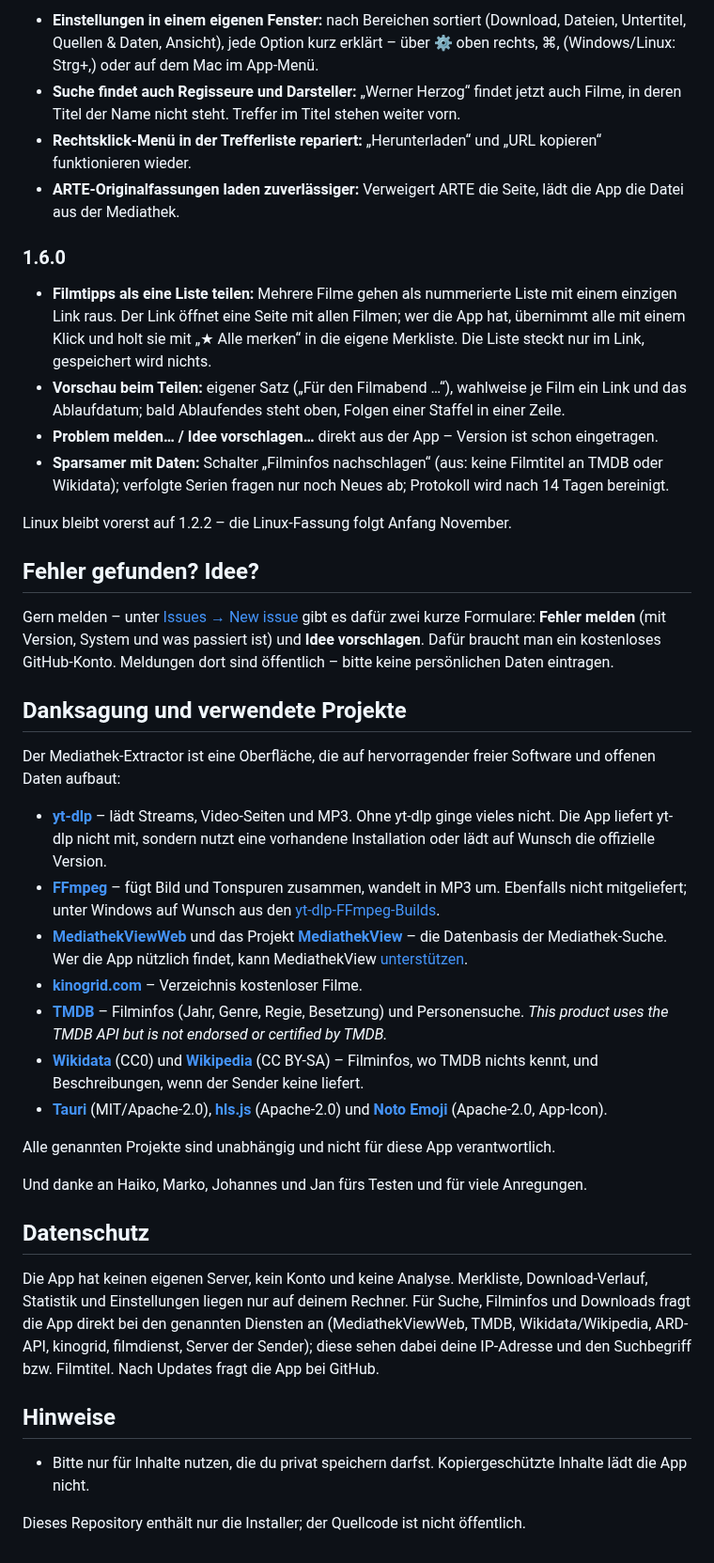
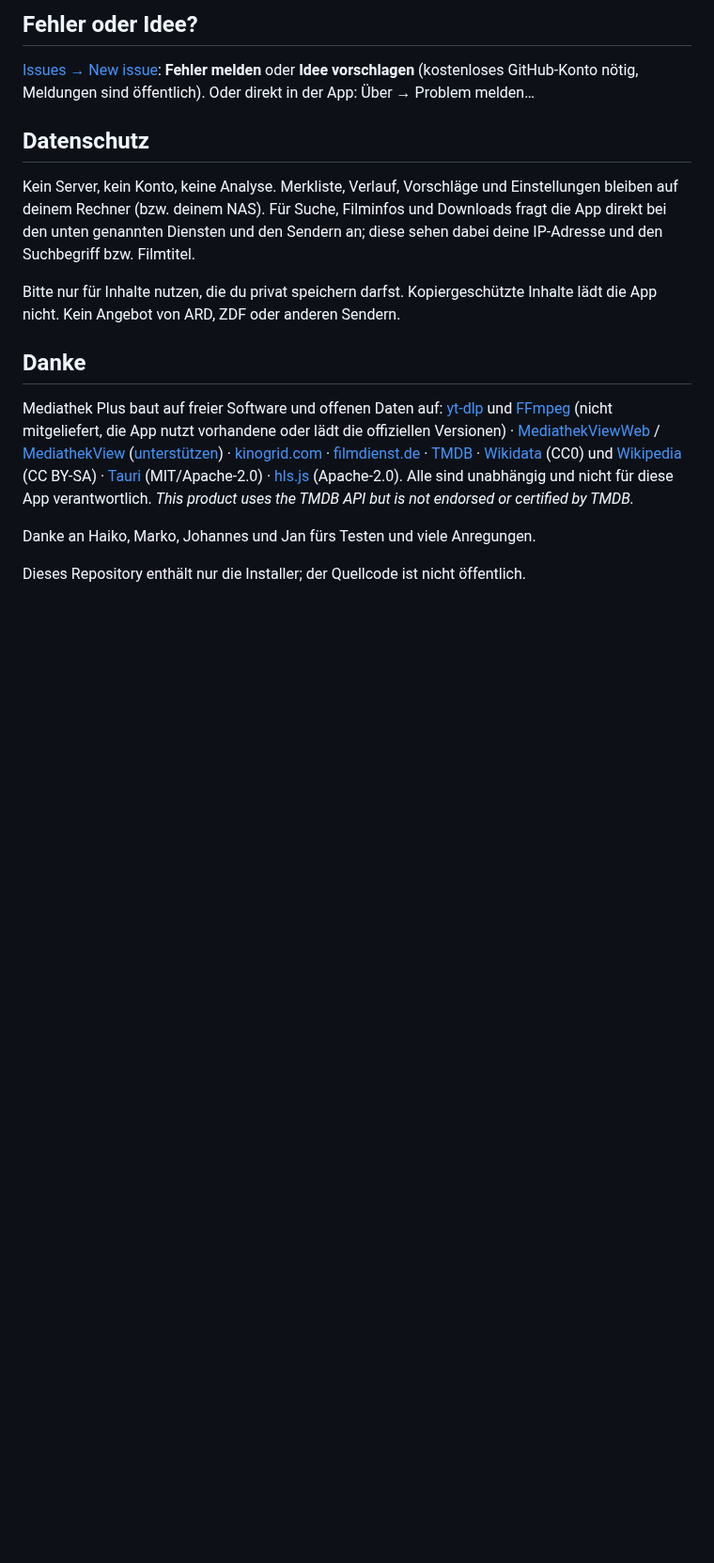
Before and after one commit to 7hdmm9pp2w-code/MediathekExtractor-Releases, a Markdown page: README.md, the part around one of its changes. Shown at 94% size. Rendered like a GitHub page; blank space fills up the shorter version.

```diff
--- a/README.md
+++ b/README.md
@@ -47,49 +40,25 @@ spielt die App von selbst ein. Hier die letzten drei Versionen; ältere stehen b
 
-- **Einstellungen in einem eigenen Fenster:** nach Bereichen sortiert (Download, Dateien, Untertitel, Quellen & Daten, Ansicht), jede Option kurz erklärt – über ⚙ oben rechts, ⌘, (Windows/Linux: Strg+,) oder auf dem Mac im App-Menü.
-- **Suche findet auch Regisseure und Darsteller:** „Werner Herzog“ findet jetzt auch Filme, in deren Titel der Name nicht steht. Treffer im Titel stehen weiter vorn.
-- **Rechtsklick-Menü in der Trefferliste repariert:** „Herunterladen“ und „URL kopieren“ funktionieren wieder.
-- **ARTE-Originalfassungen laden zuverlässiger:** Verweigert ARTE die Seite, lädt die App die Datei aus der Mediathek.
+## Fehler oder Idee?
 
-### 1.6.0
-
-- **Filmtipps als eine Liste teilen:** Mehrere Filme gehen als nummerierte Liste mit einem einzigen Link raus. Der Link öffnet eine Seite mit allen Filmen; wer die App hat, übernimmt alle mit einem Klick und holt sie mit „★ Alle merken“ in die eigene Merkliste. Die Liste steckt nur im Link, gespeichert wird nichts.
-- **Vorschau beim Teilen:** eigener Satz („Für den Filmabend …“), wahlweise je Film ein Link und das Ablaufdatum; bald Ablaufendes steht oben, Folgen einer Staffel in einer Zeile.
-- **Problem melden… / Idee vorschlagen…** direkt aus der App – Version ist schon eingetragen.
-- **Sparsamer mit Daten:** Schalter „Filminfos nachschlagen“ (aus: keine Filmtitel an TMDB oder Wikidata); verfolgte Serien fragen nur noch Neues ab; Protokoll wird nach 14 Tagen bereinigt.
-
-Linux bleibt vorerst auf 1.2.2 – die Linux-Fassung folgt Anfang November.
-
-## Fehler gefunden? Idee?
-
-Gern melden – unter [Issues → New issue](../../issues/new/choose) gibt es dafür zwei kurze Formulare:
-**Fehler melden** (mit Version, System und was passiert ist) und **Idee vorschlagen**.
-Dafür braucht man ein kostenloses GitHub-Konto. Meldungen dort sind öffentlich – bitte keine persönlichen Daten eintragen.
-
-## Danksagung und verwendete Projekte
-
-Der Mediathek-Extractor ist eine Oberfläche, die auf hervorragender freier Software und offenen Daten aufbaut:
-
-- **[yt-dlp](https://github.com/yt-dlp/yt-dlp)** – lädt Streams, Video-Seiten und MP3. Ohne yt-dlp ginge vieles nicht. Die App liefert yt-dlp nicht mit, sondern nutzt eine vorhandene Installation oder lädt auf Wunsch die offizielle Version.
-- **[FFmpeg](https://ffmpeg.org)** – fügt Bild und Tonspuren zusammen, wandelt in MP3 um. Ebenfalls nicht mitgeliefert; unter Windows auf Wunsch aus den [yt-dlp-FFmpeg-Builds](https://github.com/yt-dlp/FFmpeg-Builds).
-- **[MediathekViewWeb](https://mediathekviewweb.de)** und das Projekt **[MediathekView](https://mediathekview.de)** – die Datenbasis der Mediathek-Suche. Wer die App nützlich findet, kann MediathekView [unterstützen](https://mediathekview.de/spenden/).
-- **[kinogrid.com](https://kinogrid.com)** – Verzeichnis kostenloser Filme.
-- **[TMDB](https://www.themoviedb.org)** – Filminfos (Jahr, Genre, Regie, Besetzung) und Personensuche. *This product uses the TMDB API but is not endorsed or certified by TMDB.*
-- **[Wikidata](https://www.wikidata.org)** (CC0) und **[Wikipedia](https://de.wikipedia.org)** (CC BY-SA) – Filminfos, wo TMDB nichts kennt, und Beschreibungen, wenn der Sender keine liefert.
-- **[Tauri](https://tauri.app)** (MIT/Apache-2.0), **[hls.js](https://github.com/video-dev/hls.js)** (Apache-2.0) und **[Noto Emoji](https://github.com/googlefonts/noto-emoji)** (Apache-2.0, App-Icon).
-
-Alle genannten Projekte sind unabhängig und nicht für diese App verantwortlich.
-
-Und danke an Haiko, Marko, Johannes und Jan fürs Testen und für viele Anregungen.
+[Issues → New issue](../../issues/new/choose): **Fehler melden** oder **Idee vorschlagen** (kostenloses GitHub-Konto nötig, Meldungen sind öffentlich). Oder direkt in der App: Über → Problem melden…
 
 ## Datenschutz
 
-Die App hat keinen eigenen Server, kein Konto und keine Analyse. Merkliste, Download-Verlauf, Statistik und
-Einstellungen liegen nur auf deinem Rechner. Für Suche, Filminfos und Downloads fragt die App direkt bei den
-genannten Diensten an (MediathekViewWeb, TMDB, Wikidata/Wikipedia, ARD-API, kinogrid, filmdienst, Server der
-Sender); diese sehen dabei deine IP-Adresse und den Suchbegriff bzw. Filmtitel. Nach Updates fragt die App bei GitHub.
+Kein Server, kein Konto, keine Analyse. Merkliste, Verlauf, Vorschläge und Einstellungen bleiben auf deinem Rechner (bzw. deinem NAS). Für Suche, Filminfos und Downloads fragt die App direkt bei den unten genannten Diensten und den Sendern an; diese sehen dabei deine IP-Adresse und den Suchbegriff bzw. Filmtitel.
 
-## Hinweise
+Bitte nur für Inhalte nutzen, die du privat speichern darfst. Kopiergeschützte Inhalte lädt die App nicht. Kein Angebot von ARD, ZDF oder anderen Sendern.
 
-- Bitte nur für Inhalte nutzen, die du privat speichern darfst. Kopiergeschützte Inhalte lädt die App nicht.
+## Danke
+
+Mediathek Plus baut auf freier Software und offenen Daten auf:
+[yt-dlp](https://github.com/yt-dlp/yt-dlp) und [FFmpeg](https://ffmpeg.org) (nicht mitgeliefert, die App nutzt vorhandene oder lädt die offiziellen Versionen) ·
+[MediathekViewWeb](https://mediathekviewweb.de) / [MediathekView](https://mediathekview.de) ([unterstützen](https://mediathekview.de/spenden/)) ·
+[kinogrid.com](https://kinogrid.com) · [filmdienst.de](https://www.filmdienst.de) ·
+[TMDB](https://www.themoviedb.org) · [Wikidata](https://www.wikidata.org) (CC0) und [Wikipedia](https://de.wikipedia.org) (CC BY-SA) ·
+[Tauri](https://tauri.app) (MIT/Apache-2.0) · [hls.js](https://github.com/video-dev/hls.js) (Apache-2.0).
+Alle sind unabhängig und nicht für diese App verantwortlich.
+*This product uses the TMDB API but is not endorsed or certified by TMDB.*
+
+Danke an Haiko, Marko, Johannes und Jan fürs Testen und viele Anregungen.
 
 Dieses Repository enthält nur die Installer; der Quellcode ist nicht öffentlich.
```
Also changed, not shown: other parts of README.md (+28 -35 lines).
